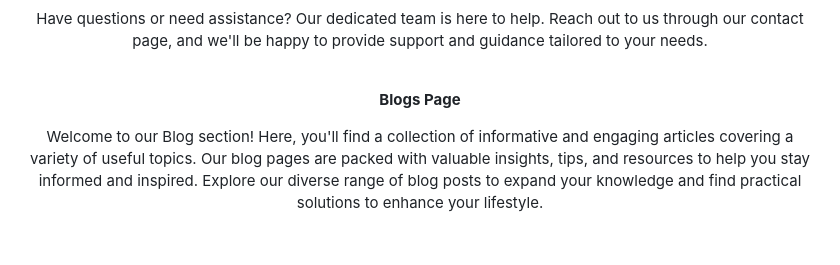
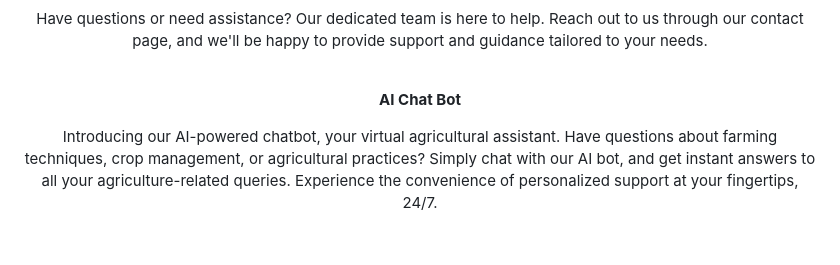
Before and after one commit to Suchitra-Sahoo/AgriLearnNetwork, a Markdown page: README.md, the part around the change. Rendered like a GitHub page.

```diff
--- a/README.md
+++ b/README.md
@@ -97,10 +97,8 @@ Have questions or need assistance? Our dedicated team is here to help. Reach out
 
 <br>
 
-**Blogs Page**
+**AI Chat Bot**
 
-Welcome to our Blog section! Here, you'll find a collection of informative and engaging articles covering a variety of useful topics. Our blog pages are packed with valuable insights, tips, and resources to help you stay informed and inspired. Explore our diverse range of blog posts to expand your knowledge and find practical solutions to enhance your lifestyle.
-
-
+Introducing our AI-powered chatbot, your virtual agricultural assistant. Have questions about farming techniques, crop management, or agricultural practices? Simply chat with our AI bot, and get instant answers to all your agriculture-related queries. Experience the convenience of personalized support at your fingertips, 24/7.
 
 <br>
```
